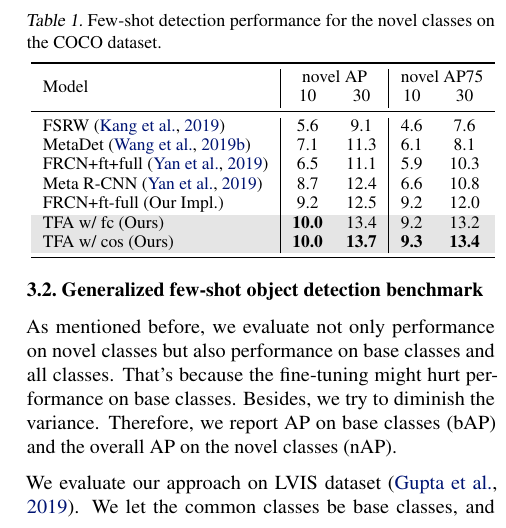
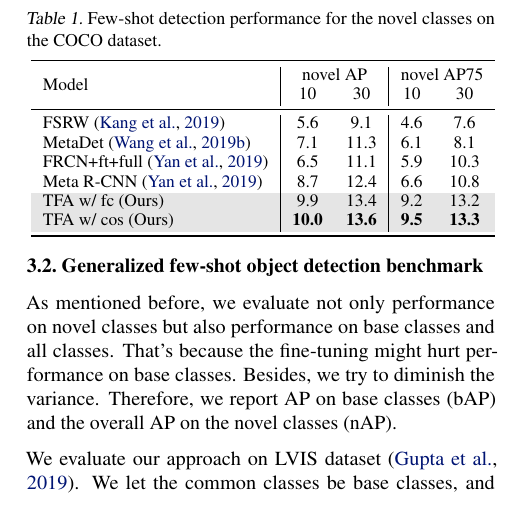
Before and after one commit to Silverhza/ML-Paper, a LaTeX paper (main.tex, which reads experiment.tex): part of one column of page 3 of 5, cut so that both start at the same text. Compiled offline with pdfLaTeX.

Commit message:
report done

```diff
--- a/experiment.tex
+++ b/experiment.tex
@@ -33,9 +33,8 @@ We report the average AP and AP75 of the 20 novel classes on COCO in Table~\ref{
     MetaDet\small{~\cite{wang2019meta}} & 7.1 & 11.3 & 6.1 & 8.1 \\
     FRCN+ft+full\small{~\cite{yan2019meta}} &  6.5 & 11.1 & 5.9 & 10.3\\
     Meta R-CNN\small{~\cite{yan2019meta}}  & 8.7 & 12.4 & 6.6 & 10.8\\ % \midrule
-    FRCN+ft-full (Our Impl.)  & 9.2 & 12.5  & 9.2 & 12.0  \\
-    \rowcolor{Gray} \model w/ fc (Ours)  & \textbf{10.0} & 13.4  & 9.2 & 13.2 \\
-    \rowcolor{Gray} \model w/ cos (Ours) & \textbf{10.0} & \textbf{13.7}  & \textbf{9.3} & \textbf{13.4}\\
+    \rowcolor{Gray} \model w/ fc (Ours)  & 9.9 & 13.4  & 9.2 & 13.2 \\
+    \rowcolor{Gray} \model w/ cos (Ours) & \textbf{10.0} & \textbf{13.6}  & \textbf{9.5} & \textbf{13.3}\\
     \bottomrule
     \end{tabular}}
 \label{tab:main_coco}
```
Also changed, not shown: 3 other files.
